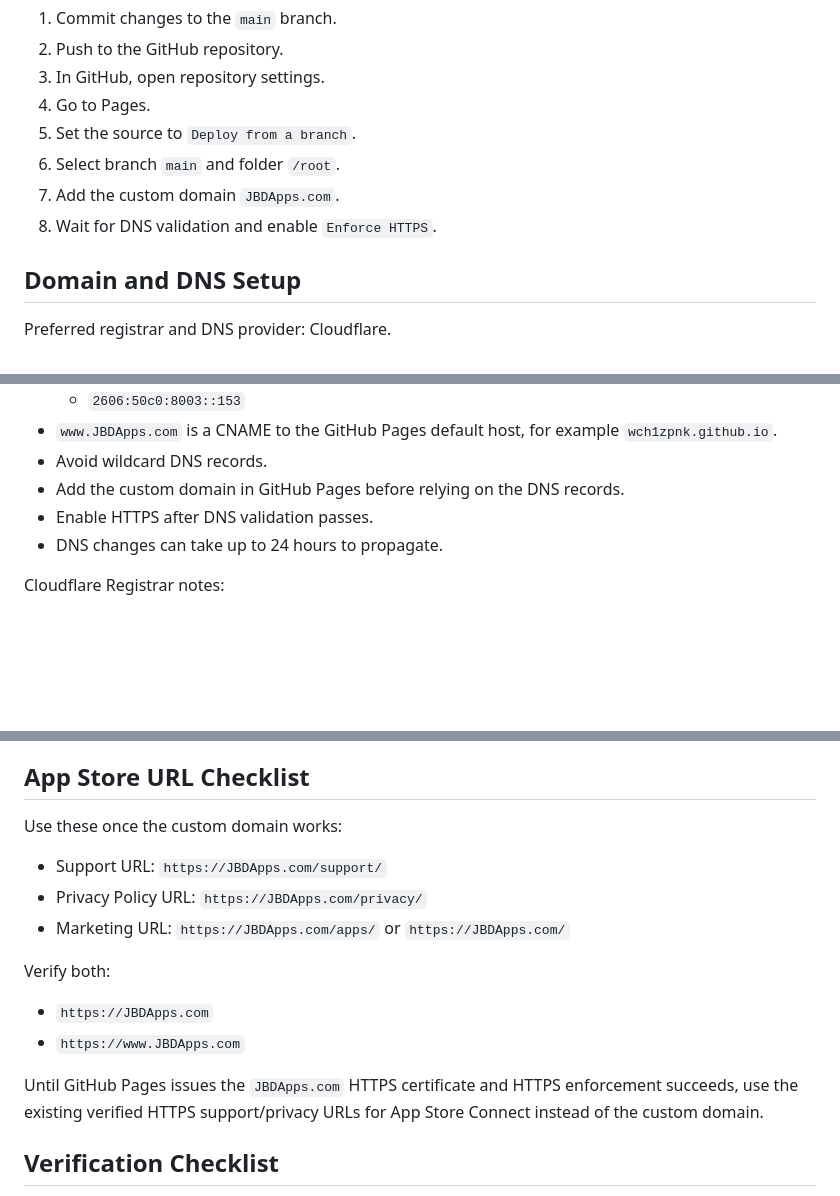
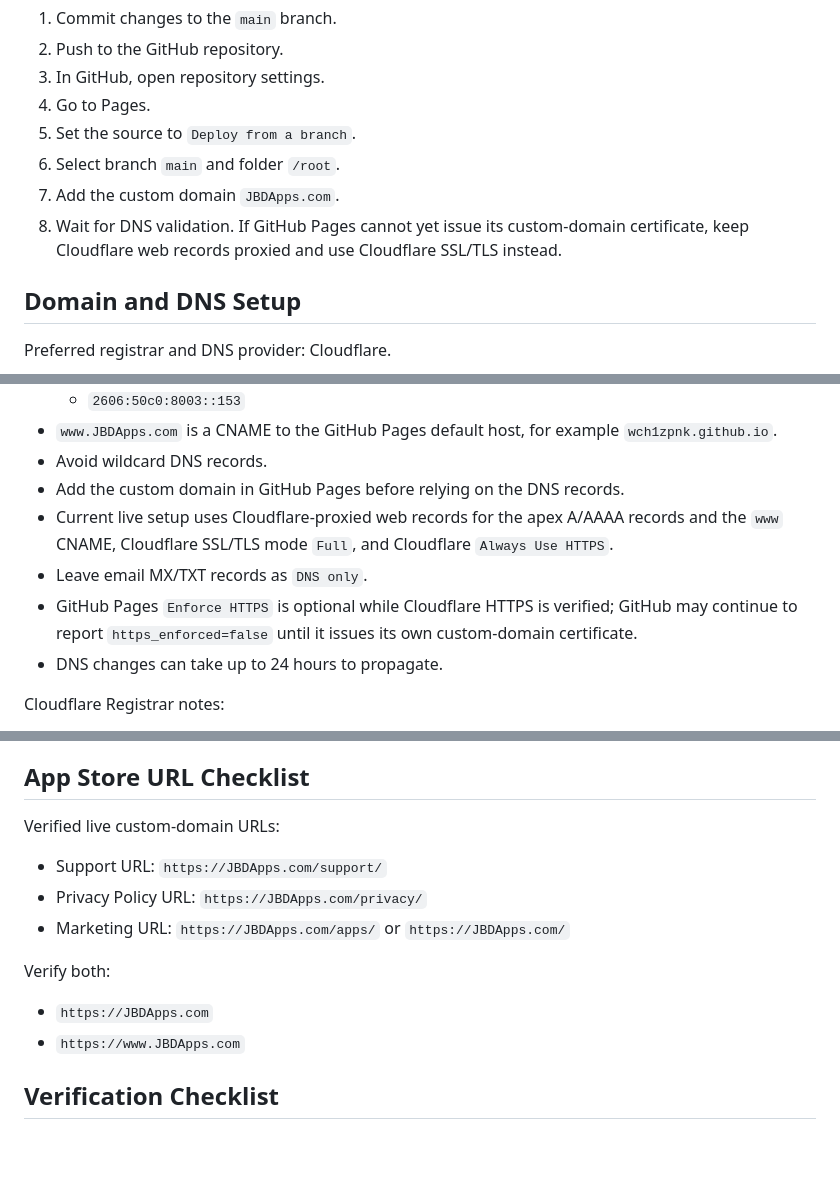
Before and after one commit to wch1zpnk/JBDApps-Website, a Markdown page: README.md, 3 parts joined by grey strips. Rendered like a GitHub page; blank space fills up the shorter version.

Commit message:
Document Cloudflare HTTPS fix

```diff
--- a/README.md
+++ b/README.md
@@ -46,7 +46,7 @@ Do not add analytics, cookies, tracking scripts, ads, or third-party embeds unle
 5. Set the source to `Deploy from a branch`.
 6. Select branch `main` and folder `/root`.
 7. Add the custom domain `JBDApps.com`.
-8. Wait for DNS validation and enable `Enforce HTTPS`.
+8. Wait for DNS validation. If GitHub Pages cannot yet issue its custom-domain certificate, keep Cloudflare web records proxied and use Cloudflare SSL/TLS instead.
 
 ## Domain and DNS Setup
 
@@ -74,7 +74,9 @@ Expected shape:
 - `www.JBDApps.com` is a CNAME to the GitHub Pages default host, for example `wch1zpnk.github.io`.
 - Avoid wildcard DNS records.
 - Add the custom domain in GitHub Pages before relying on the DNS records.
-- Enable HTTPS after DNS validation passes.
+- Current live setup uses Cloudflare-proxied web records for the apex A/AAAA records and the `www` CNAME, Cloudflare SSL/TLS mode `Full`, and Cloudflare `Always Use HTTPS`.
+- Leave email MX/TXT records as `DNS only`.
+- GitHub Pages `Enforce HTTPS` is optional while Cloudflare HTTPS is verified; GitHub may continue to report `https_enforced=false` until it issues its own custom-domain certificate.
 - DNS changes can take up to 24 hours to propagate.
 
 Cloudflare Registrar notes:
@@ -110,7 +112,7 @@ Update the policy whenever an app changes:
 
 ## App Store URL Checklist
 
-Use these once the custom domain works:
+Verified live custom-domain URLs:
 
 - Support URL: `https://JBDApps.com/support/`
 - Privacy Policy URL: `https://JBDApps.com/privacy/`
@@ -120,8 +122,6 @@ Verify both:
 
 - `https://JBDApps.com`
 - `https://www.JBDApps.com`
-
-Until GitHub Pages issues the `JBDApps.com` HTTPS certificate and HTTPS enforcement succeeds, use the existing verified HTTPS support/privacy URLs for App Store Connect instead of the custom domain.
 
 ## Verification Checklist
 
```
Also changed, not shown: Handoff for New Chat.md (+42 -21 lines).
